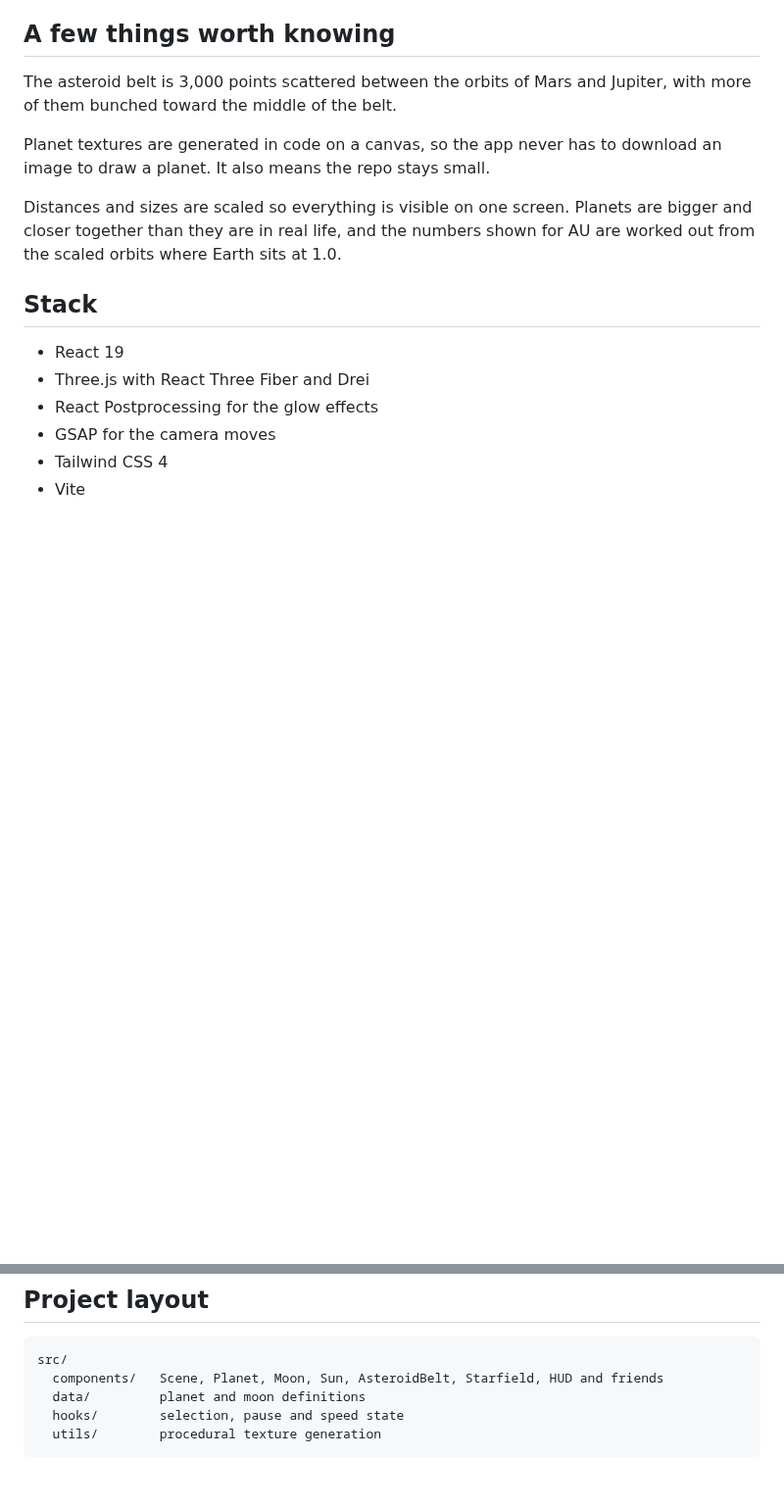
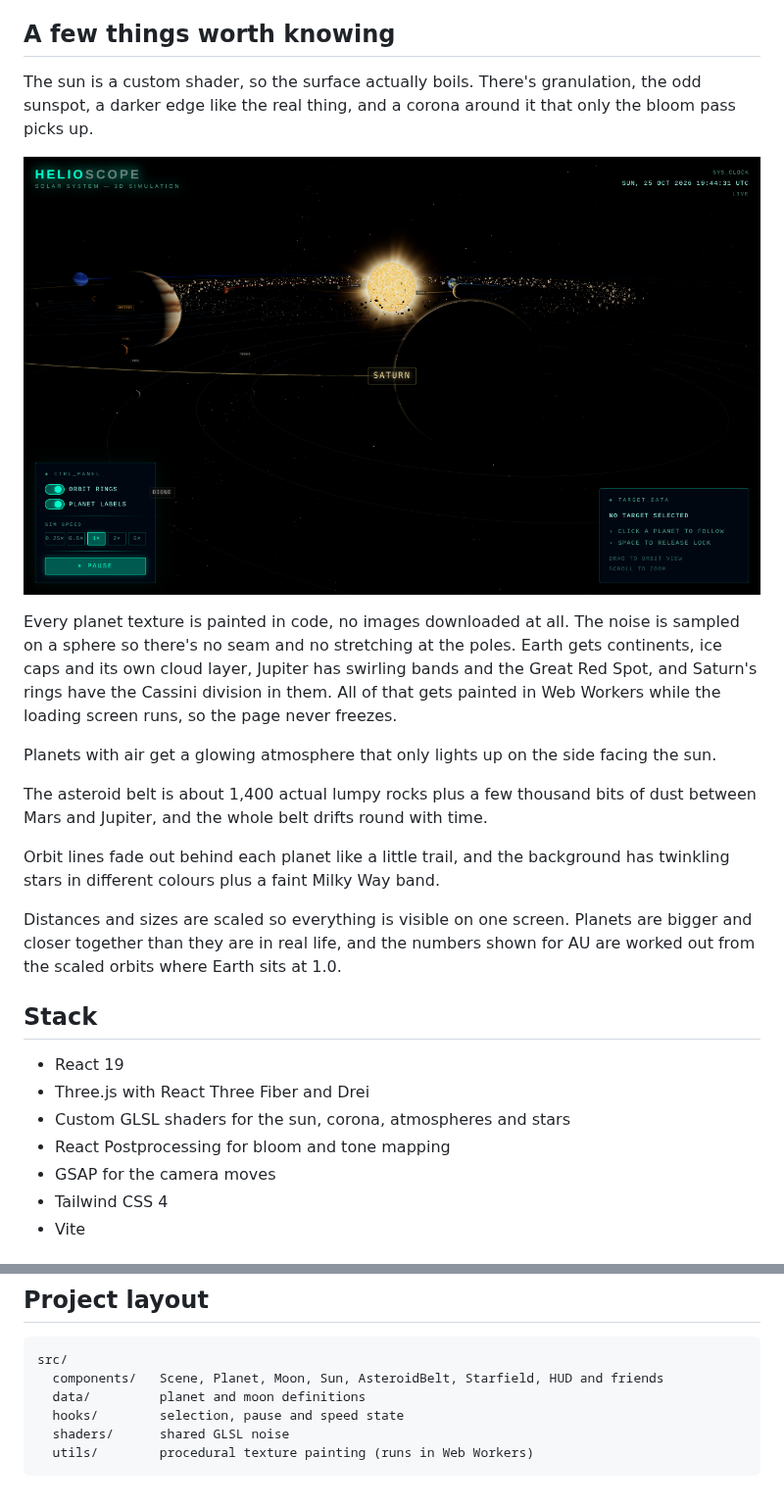
Before and after one commit to mominmansoor/Space-Simulator, a Markdown page: README.md, 2 parts joined by grey strips. Shown at 98% size. Drawn GitHub-style; pictures changed too: docs/saturn.png (added); blank space fills up the shorter version.

````diff
--- a/README.md
+++ b/README.md
@@ -15,9 +17,17 @@ I made it to get comfortable with React Three Fiber, and I ended up caring a lot
 
 ## A few things worth knowing
 
-The asteroid belt is 3,000 points scattered between the orbits of Mars and Jupiter, with more of them bunched toward the middle of the belt.
+The sun is a custom shader, so the surface actually boils. There's granulation, the odd sunspot, a darker edge like the real thing, and a corona around it that only the bloom pass picks up.
 
-Planet textures are generated in code on a canvas, so the app never has to download an image to draw a planet. It also means the repo stays small.
+![Saturn up close with its rings and the shadow of the planet falling across them](docs/saturn.png)
+
+Every planet texture is painted in code, no images downloaded at all. The noise is sampled on a sphere so there's no seam and no stretching at the poles. Earth gets continents, ice caps and its own cloud layer, Jupiter has swirling bands and the Great Red Spot, and Saturn's rings have the Cassini division in them. All of that gets painted in Web Workers while the loading screen runs, so the page never freezes.
+
+Planets with air get a glowing atmosphere that only lights up on the side facing the sun.
+
+The asteroid belt is about 1,400 actual lumpy rocks plus a few thousand bits of dust between Mars and Jupiter, and the whole belt drifts round with time.
+
+Orbit lines fade out behind each planet like a little trail, and the background has twinkling stars in different colours plus a faint Milky Way band.
 
 Distances and sizes are scaled so everything is visible on one screen. Planets are bigger and closer together than they are in real life, and the numbers shown for AU are worked out from the scaled orbits where Earth sits at 1.0.
 
@@ -25,7 +35,8 @@ Distances and sizes are scaled so everything is visible on one screen. Planets a
 
 - React 19
 - Three.js with React Three Fiber and Drei
-- React Postprocessing for the glow effects
+- Custom GLSL shaders for the sun, corona, atmospheres and stars
+- React Postprocessing for bloom and tone mapping
 - GSAP for the camera moves
 - Tailwind CSS 4
 - Vite
@@ -50,5 +61,6 @@ src/
   components/   Scene, Planet, Moon, Sun, AsteroidBelt, Starfield, HUD and friends
   data/         planet and moon definitions
   hooks/        selection, pause and speed state
-  utils/        procedural texture generation
+  shaders/      shared GLSL noise
+  utils/        procedural texture painting (runs in Web Workers)
 ```
````
Also changed, not shown: other parts of README.md (+2 -0 lines), docs/overview.png (added), 15 other files.
